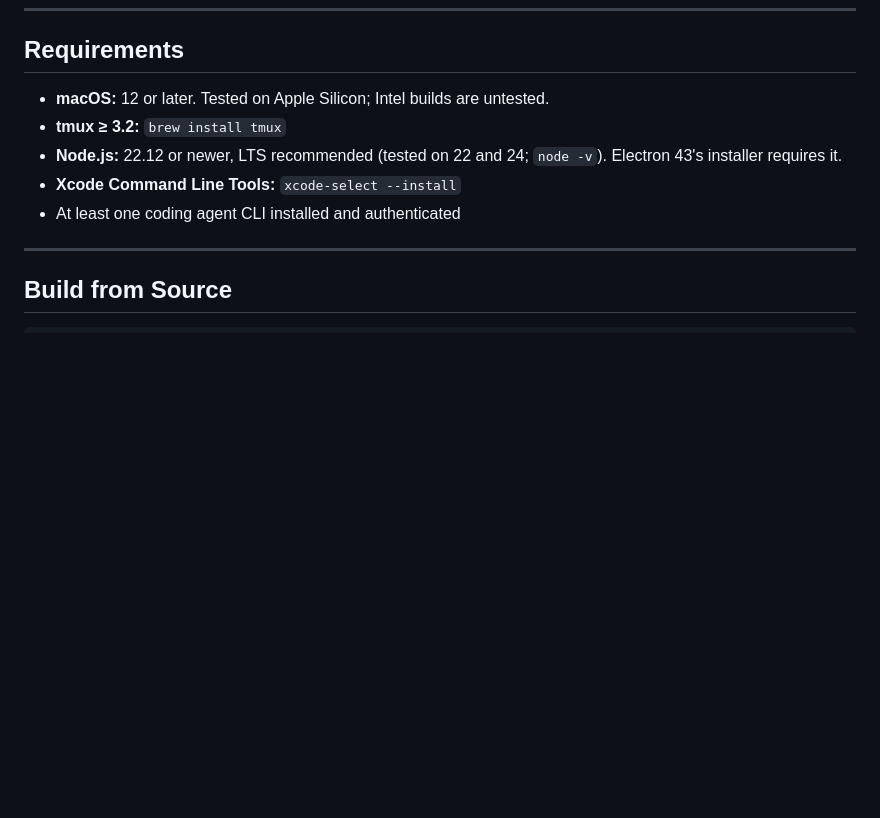
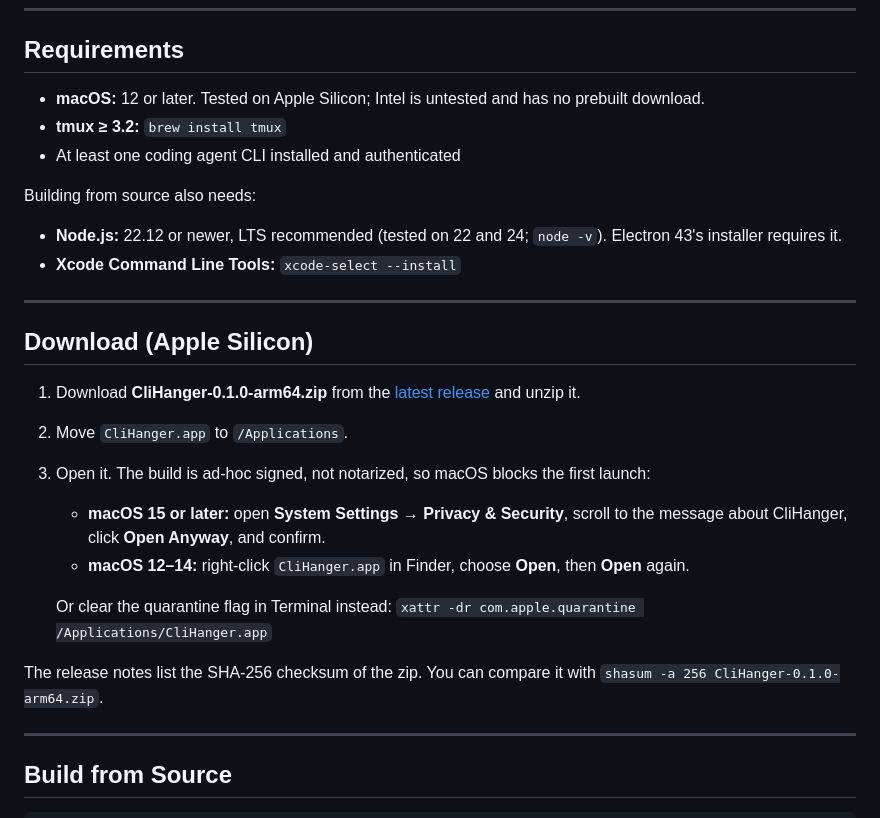
Before and after one commit to meet30997/clihanger, a Markdown page: README.md, the part around the change. Rendered like a GitHub page; blank space fills up the shorter version.

Commit message:
docs: add Apple Silicon download and current Gatekeeper steps
Co-Authored-By: Claude Opus 5.5 <noreply@anthropic.com>

```diff
--- a/README.md
+++ b/README.md
@@ -50,11 +50,28 @@ You can customize commands or add any agent CLI (such as Aider) in `~/.hangar/ag
 
 ## Requirements
 
-- **macOS:** 12 or later. Tested on Apple Silicon; Intel builds are untested.
+- **macOS:** 12 or later. Tested on Apple Silicon; Intel is untested and has no prebuilt download.
 - **tmux ≥ 3.2:** `brew install tmux`
+- At least one coding agent CLI installed and authenticated
+
+Building from source also needs:
+
 - **Node.js:** 22.12 or newer, LTS recommended (tested on 22 and 24; `node -v`). Electron 43's installer requires it.
 - **Xcode Command Line Tools:** `xcode-select --install`
-- At least one coding agent CLI installed and authenticated
+
+---
+
+## Download (Apple Silicon)
+
+1. Download **CliHanger-0.1.0-arm64.zip** from the [latest release](https://github.com/meet30997/clihanger/releases/latest) and unzip it.
+2. Move `CliHanger.app` to `/Applications`.
+3. Open it. The build is ad-hoc signed, not notarized, so macOS blocks the first launch:
+   - **macOS 15 or later:** open **System Settings → Privacy & Security**, scroll to the message about CliHanger, click **Open Anyway**, and confirm.
+   - **macOS 12–14:** right-click `CliHanger.app` in Finder, choose **Open**, then **Open** again.
+
+   Or clear the quarantine flag in Terminal instead: `xattr -dr com.apple.quarantine /Applications/CliHanger.app`
+
+The release notes list the SHA-256 checksum of the zip. You can compare it with `shasum -a 256 CliHanger-0.1.0-arm64.zip`.
 
 ---
 
```
Also changed, not shown: docs/troubleshooting.md (+10 -4 lines).
